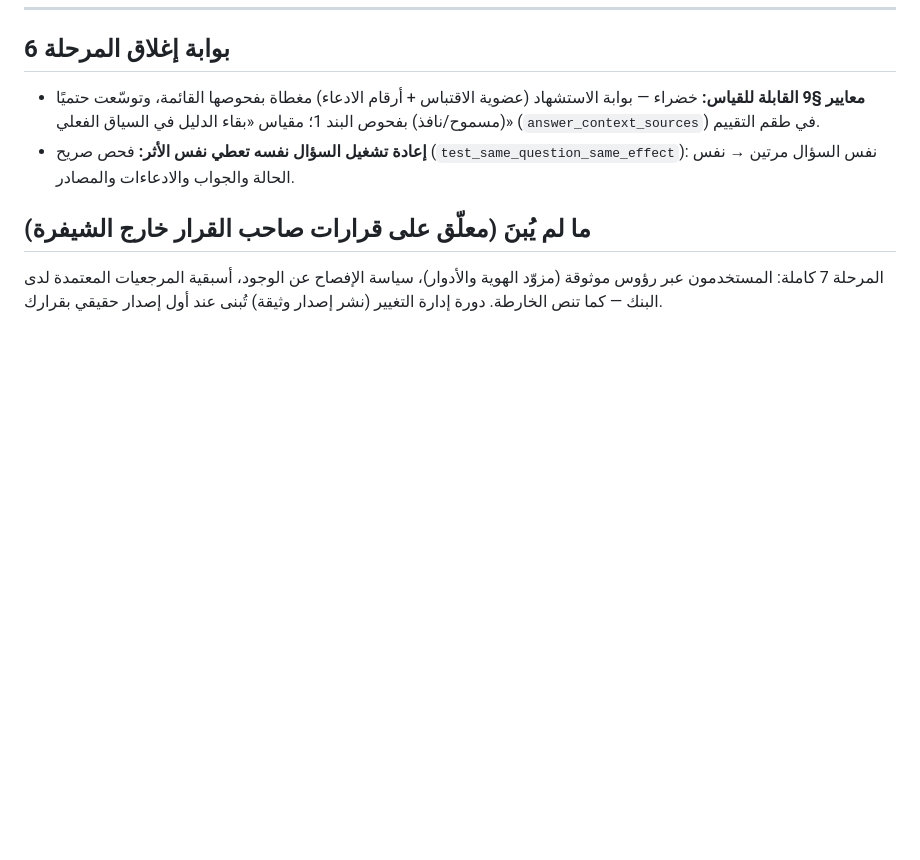
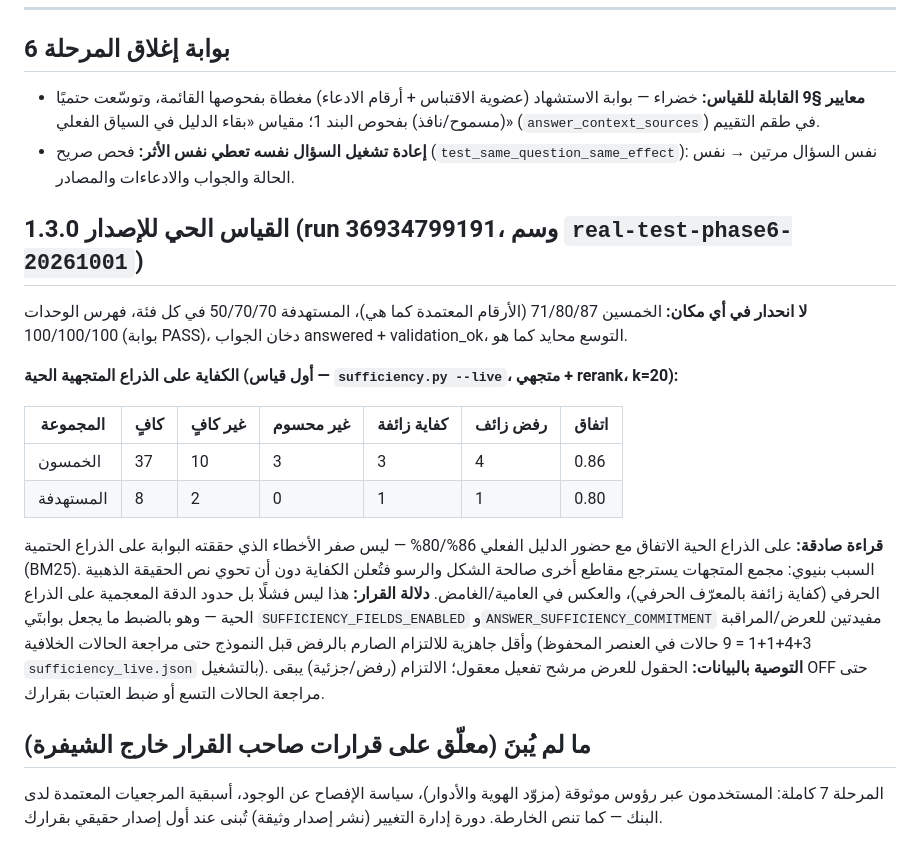
Before and after one commit to seif-bkh/RAGLab, a Markdown page: raglab/audits/PHASE6_DELIVERY.md, the part around the change. GitHub-like rendering; blank space fills up the shorter version.

```diff
--- a/raglab/audits/PHASE6_DELIVERY.md
+++ b/raglab/audits/PHASE6_DELIVERY.md
@@ -79,6 +79,33 @@
   (`test_same_question_same_effect`): نفس السؤال مرتين → نفس الحالة
   والجواب والادعاءات والمصادر.
 
+## القياس الحي للإصدار 1.3.0 (run 36934799191، وسم `real-test-phase6-20261001`)
+
+**لا انحدار في أي مكان:** الخمسين 71/80/87 (الأرقام المعتمدة كما هي)،
+المستهدفة 50/70/70 في كل فئة، فهرس الوحدات 100/100/100 (بوابة PASS)،
+دخان الجواب answered + validation_ok، التوسع محايد كما هو.
+
+**الكفاية على الذراع المتجهية الحية (أول قياس — `sufficiency.py --live`،
+متجهي + rerank، k=20):**
+
+| المجموعة | كافٍ | غير كافٍ | غير محسوم | كفاية زائفة | رفض زائف | اتفاق |
+|---|---|---|---|---|---|---|
+| الخمسون | 37 | 10 | 3 | 3 | 4 | 0.86 |
+| المستهدفة | 8 | 2 | 0 | 1 | 1 | 0.80 |
+
+**قراءة صادقة:** على الذراع الحية الاتفاق مع حضور الدليل الفعلي 86%/80% —
+ليس صفر الأخطاء الذي حققته البوابة على الذراع الحتمية (BM25). السبب
+بنيوي: مجمع المتجهات يسترجع مقاطع أخرى صالحة الشكل والرسو فتُعلن الكفاية
+دون أن تحوي نص الحقيقة الذهبية الحرفي (كفاية زائفة بالمعرّف الحرفي)،
+والعكس في العامية/الغامض. **دلالة القرار:** هذا ليس فشلًا بل حدود الدقة
+المعجمية على الذراع الحية — وهو بالضبط ما يجعل بوابتَي
+`SUFFICIENCY_FIELDS_ENABLED` و`ANSWER_SUFFICIENCY_COMMITMENT` مفيدتين
+للعرض/المراقبة وأقل جاهزية للالتزام الصارم بالرفض قبل النموذج حتى
+مراجعة الحالات الخلافية (3+4+1+1 = 9 حالات في العنصر المحفوظ
+`sufficiency_live.json` بالتشغيل). **التوصية بالبيانات:** الحقول للعرض
+مرشح تفعيل معقول؛ الالتزام (رفض/جزئية) يبقى OFF حتى مراجعة الحالات
+التسع أو ضبط العتبات بقرارك.
+
 ## ما لم يُبنَ (معلّق على قرارات صاحب القرار خارج الشيفرة)
 
 المرحلة 7 كاملة: المستخدمون عبر رؤوس موثوقة (مزوّد الهوية والأدوار)،
```
Also changed, not shown: AGENTS.md (+12 -0 lines), raglab/audits/PHASE7_DECISION_BRIEF.md (added, +70 -0 lines).
